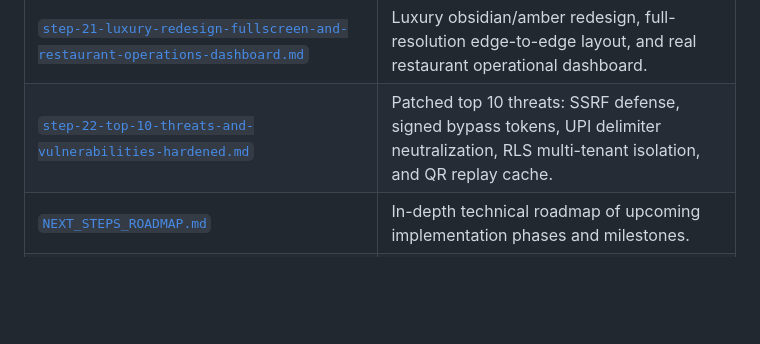
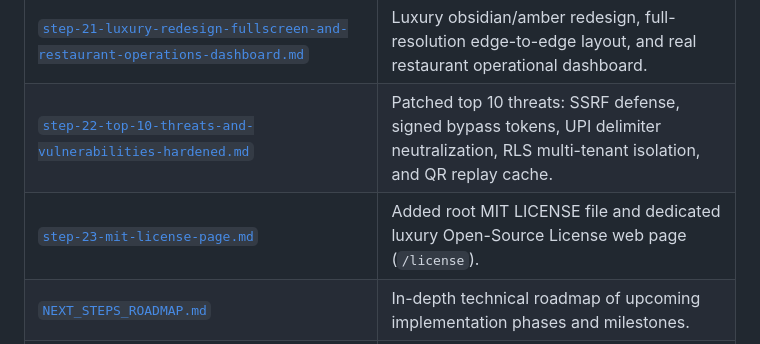
Before and after one commit to Skryyyyyy/Hidden-Eats, a Markdown page: history/README.md, the part around the change. Drawn GitHub-style; blank space fills up the shorter version.

Commit message:
Docs: Update step-23 history and changelog

```diff
--- a/history/README.md
+++ b/history/README.md
@@ -37,6 +37,7 @@ This folder is dedicated exclusively to tracking **all steps, modifications, and
 | [`step-20-top-10-production-dashboard-and-driver-features.md`](file:///c:/Hidden%20Eats/history/step-20-top-10-production-dashboard-and-driver-features.md) | Implemented all top 10 operational features across Partner Dashboard and Driver Logistics Portal. |
 | [`step-21-luxury-redesign-fullscreen-and-restaurant-operations-dashboard.md`](file:///c:/Hidden%20Eats/history/step-21-luxury-redesign-fullscreen-and-restaurant-operations-dashboard.md) | Luxury obsidian/amber redesign, full-resolution edge-to-edge layout, and real restaurant operational dashboard. |
 | [`step-22-top-10-threats-and-vulnerabilities-hardened.md`](file:///c:/Hidden%20Eats/history/step-22-top-10-threats-and-vulnerabilities-hardened.md) | Patched top 10 threats: SSRF defense, signed bypass tokens, UPI delimiter neutralization, RLS multi-tenant isolation, and QR replay cache. |
+| [`step-23-mit-license-page.md`](file:///c:/Hidden%20Eats/history/step-23-mit-license-page.md) | Added root MIT LICENSE file and dedicated luxury Open-Source License web page (`/license`). |
 | [`NEXT_STEPS_ROADMAP.md`](file:///c:/Hidden%20Eats/NEXT_STEPS_ROADMAP.md) | In-depth technical roadmap of upcoming implementation phases and milestones. |
 | [`HOW_TO_TEST_SCRAPER.md`](file:///c:/Hidden%20Eats/HOW_TO_TEST_SCRAPER.md) | Complete step-by-step guide for testing the AI YouTube & Video NLP Location Scraper. |
 | [`TOP_10_IMPROVEMENTS.md`](file:///c:/Hidden%20Eats/TOP_10_IMPROVEMENTS.md) | Top 10 high-impact technical and product improvements for production scale. |
```
Also changed, not shown: history/CHANGELOG.md (+9 -1 lines), history/step-23-mit-license-page.md (added, +37 -0 lines).
